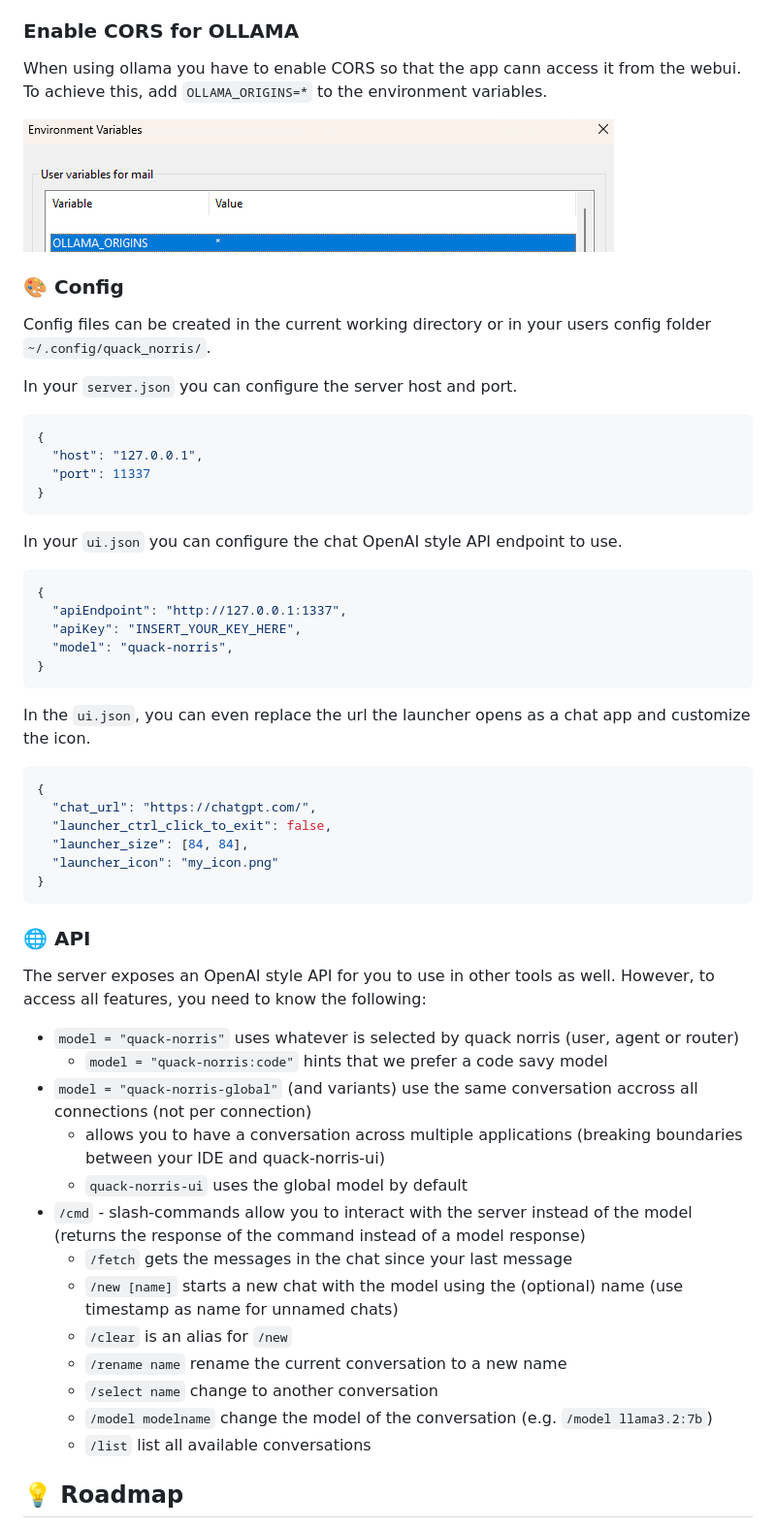
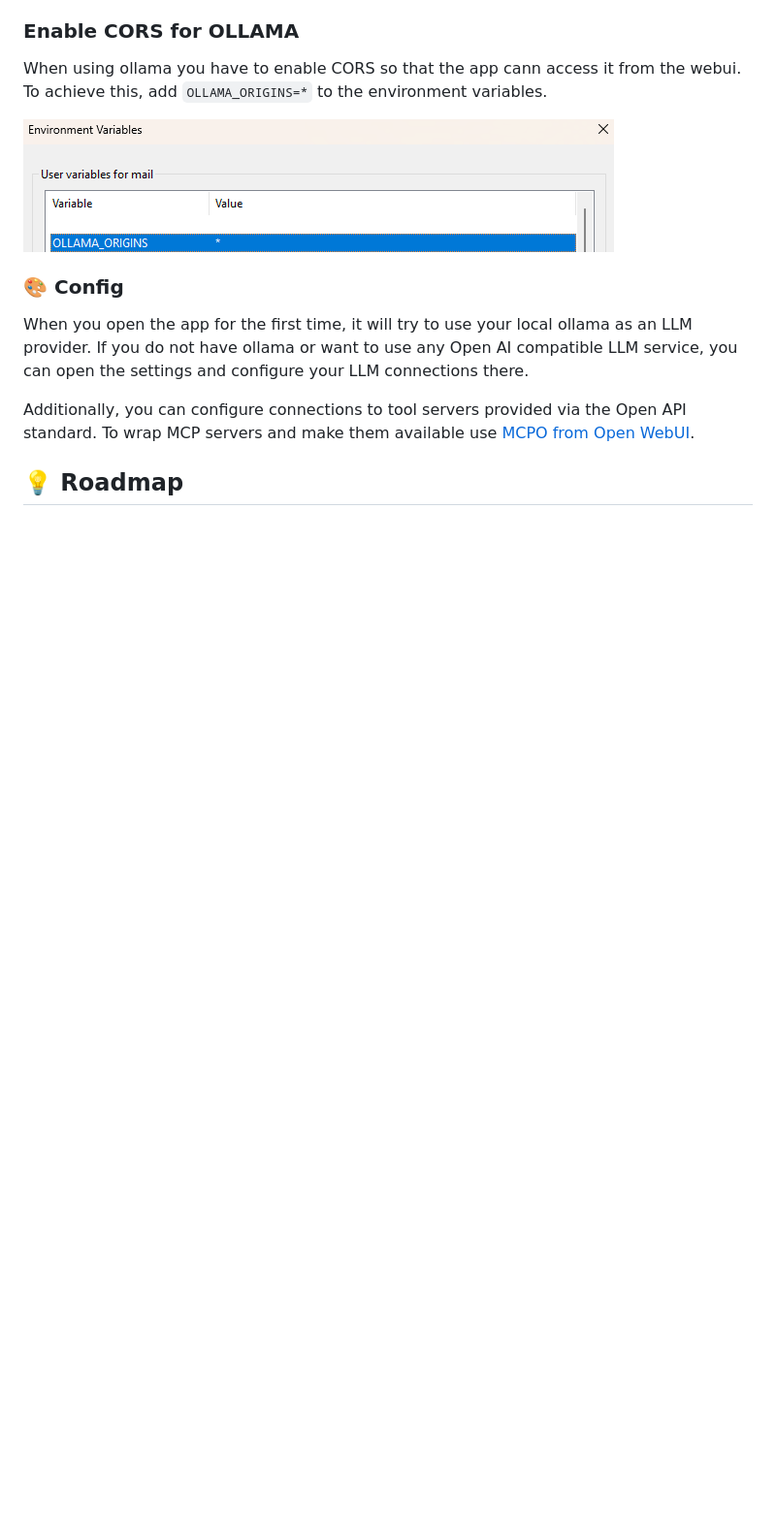
Before and after one commit to penguinmenac3/quack-norris, a Markdown page: README.md, the part around the change printed below. Shown: that part at 97% size. GitHub-like rendering; blank space fills up the shorter version.

````diff
--- a/README.md
+++ b/README.md
@@ -42,53 +20,11 @@ To achieve this, add `OLLAMA_ORIGINS=*` to the environment variables.
 
 ### 🎨 Config
 
-Config files can be created in the current working directory or in your users config folder `~/.config/quack_norris/`.
+When you open the app for the first time, it will try to use your local ollama as an LLM provider.
+If you do not have ollama or want to use any Open AI compatible LLM service, you can open the settings and configure your LLM connections there.
 
-In your `server.json` you can configure the server host and port.
-```json
-{
-  "host": "127.0.0.1",
-  "port": 11337
-}
-```
-
-In your `ui.json` you can configure the chat OpenAI style API endpoint to use.
-```json
-{
-  "apiEndpoint": "http://127.0.0.1:1337",
-  "apiKey": "INSERT_YOUR_KEY_HERE",
-  "model": "quack-norris",
-}
-```
-
-In the `ui.json`, you can even replace the url the launcher opens as a chat app and customize the icon.
-```json
-{
-  "chat_url": "https://chatgpt.com/",
-  "launcher_ctrl_click_to_exit": false,
-  "launcher_size": [84, 84],
-  "launcher_icon": "my_icon.png"
-}
-```
-
-
-### 🌐 API
-
-The server exposes an OpenAI style API for you to use in other tools as well.
-However, to access all features, you need to know the following:
-* `model = "quack-norris"` uses whatever is selected by quack norris (user, agent or router)
-  - `model = "quack-norris:code"` hints that we prefer a code savy model
-* `model = "quack-norris-global"` (and variants) use the same conversation accross all connections (not per connection)
-  - allows you to have a conversation across multiple applications (breaking boundaries between your IDE and quack-norris-ui)
-  - `quack-norris-ui` uses the global model by default
-* `/cmd` - slash-commands allow you to interact with the server instead of the model (returns the response of the command instead of a model response)
-  - `/fetch` gets the messages in the chat since your last message
-  - `/new [name]` starts a new chat with the model using the (optional) name (use timestamp as name for unnamed chats)
-  - `/clear` is an alias for `/new`
-  - `/rename name` rename the current conversation to a new name
-  - `/select name` change to another conversation
-  - `/model modelname` change the model of the conversation (e.g. `/model llama3.2:7b`)
-  - `/list` list all available conversations
+Additionally, you can configure connections to tool servers provided via the Open API standard.
+To wrap MCP servers and make them available use [MCPO from Open WebUI](https://github.com/open-webui/mcpo).
 
 
 ## 💡 Roadmap
````
Also changed, not shown: other parts of README.md (+40 -72 lines), images/duck_low_res.png (added).
